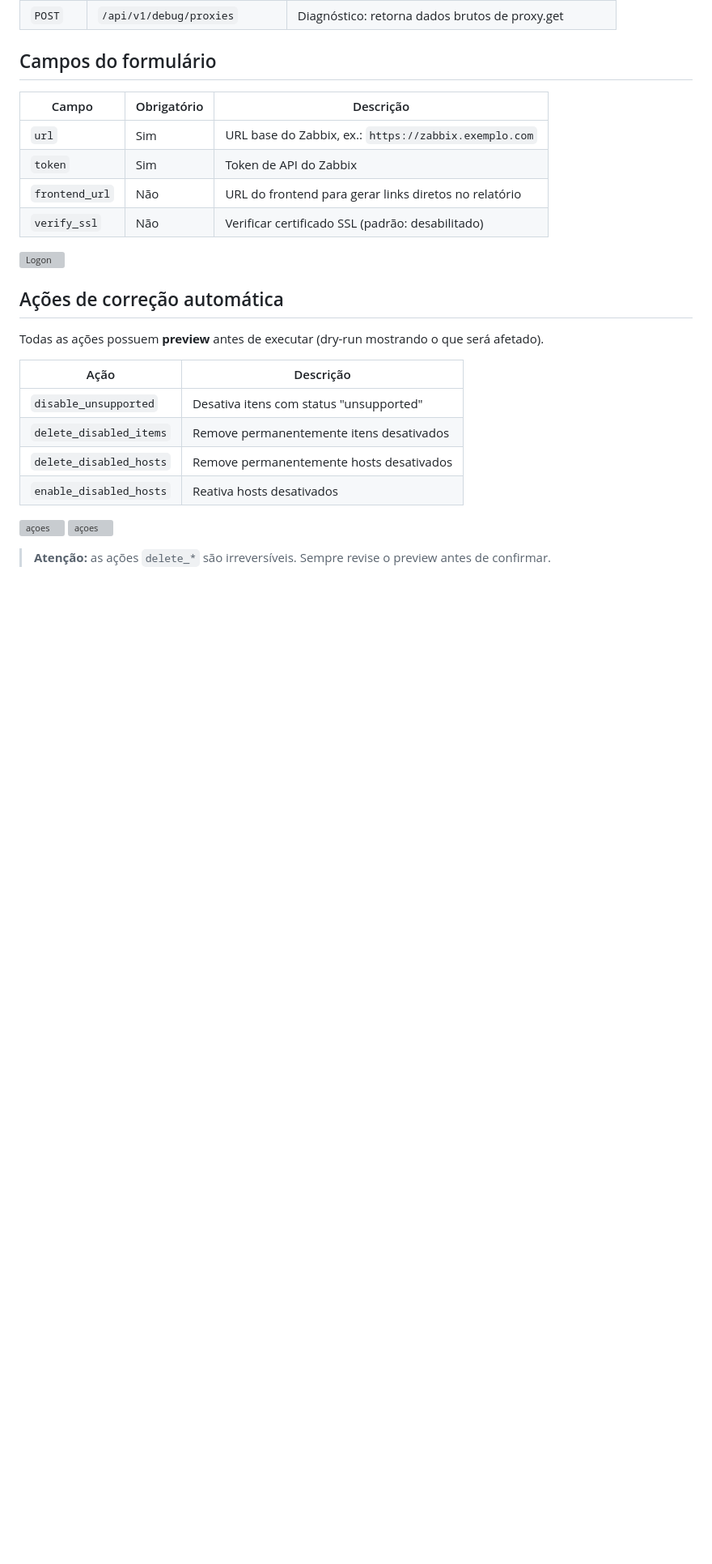
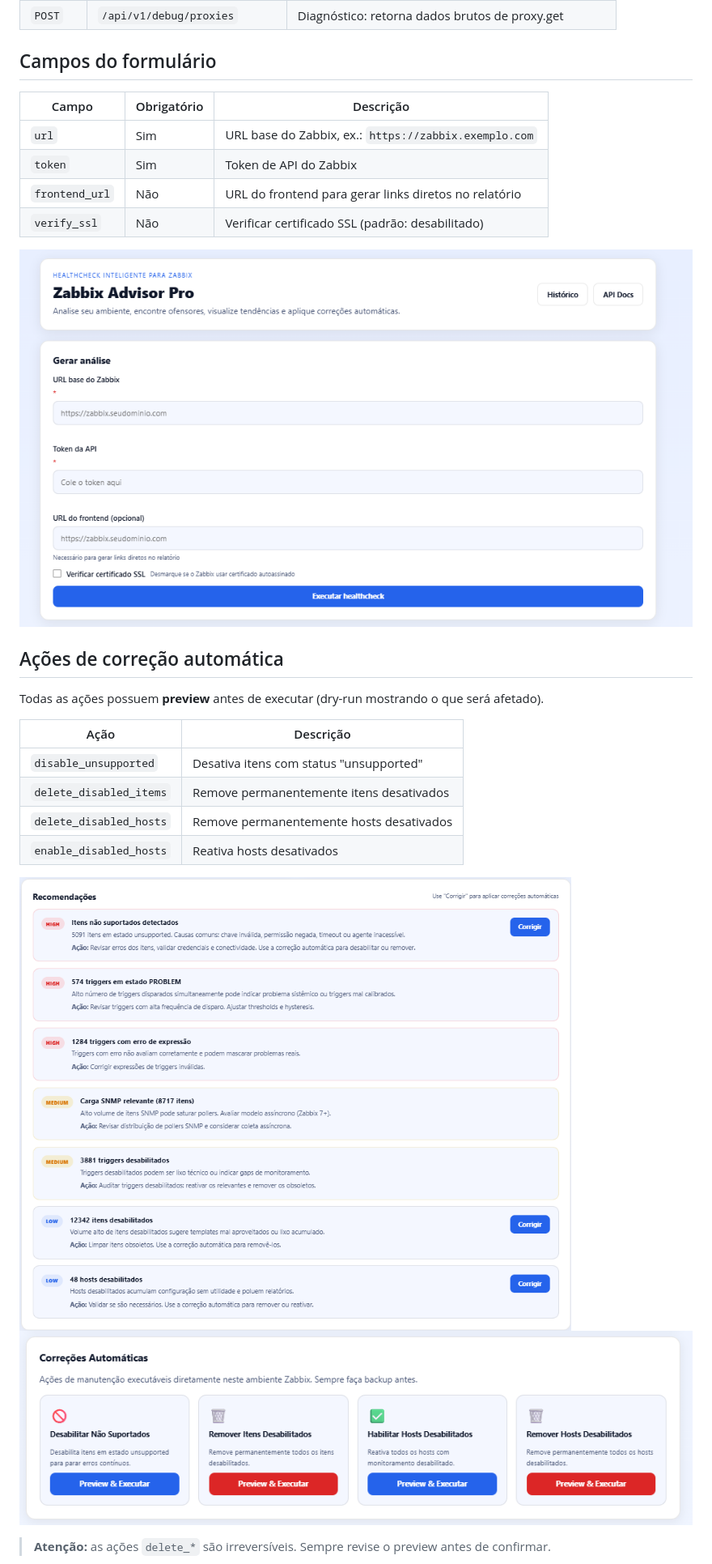
Before and after one commit to Reisvmr/-Zabbix-Advisor-Pro, a Markdown page: README.md, the part around one of its changes. Shown at 81% size. GitHub-like rendering; pictures changed too: imagens/Logon.png (added); blank space fills up the shorter version; grey boxes are pictures that could not be loaded.

Commit message:
correcao imagens

```diff
--- a/README.md
+++ b/README.md
@@ -116,7 +116,7 @@ O banco SQLite é persistido em `./data/advisor.db` via volume no docker-compose
 | `token` | Sim | Token de API do Zabbix |
 | `frontend_url` | Não | URL do frontend para gerar links diretos no relatório |
 | `verify_ssl` | Não | Verificar certificado SSL (padrão: desabilitado) |
-![Logon](imagens\login.png)
+![Logon](imagens/Logon.png)
 ## Ações de correção automática
 
 Todas as ações possuem **preview** antes de executar (dry-run mostrando o que será afetado).
@@ -128,8 +128,8 @@ Todas as ações possuem **preview** antes de executar (dry-run mostrando o que
 | `delete_disabled_hosts` | Remove permanentemente hosts desativados |
 | `enable_disabled_hosts` | Reativa hosts desativados |
 
-![açoes](imagens\correcao.png)
-![açoes](imagens\correcao1.png)
+![açoes](imagens/correcao.png)
+![açoes](imagens/correcao1.png)
 
 > **Atenção:** as ações `delete_*` são irreversíveis. Sempre revise o preview antes de confirmar.
 
```
Also changed, not shown: other parts of README.md (+3 -3 lines), imagens/login.png (deleted).
